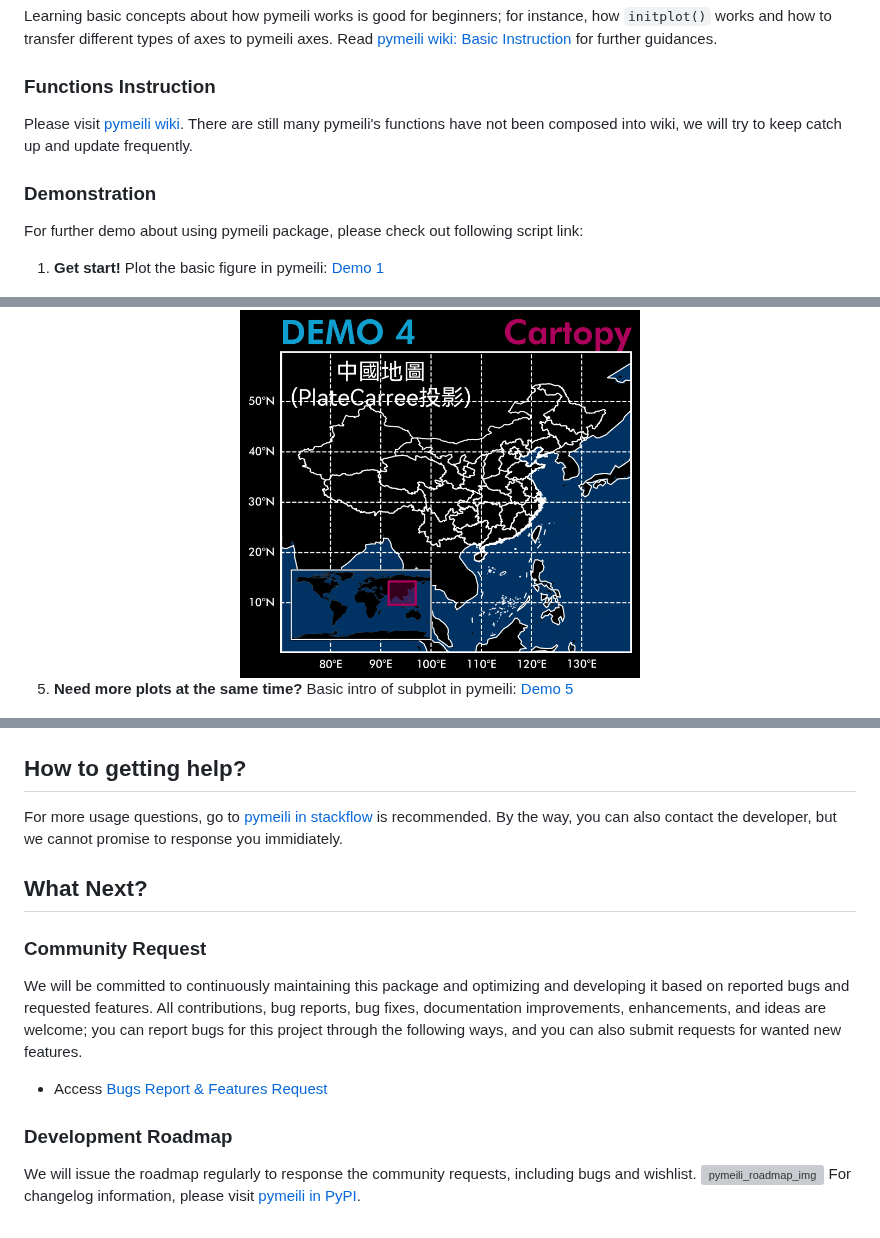
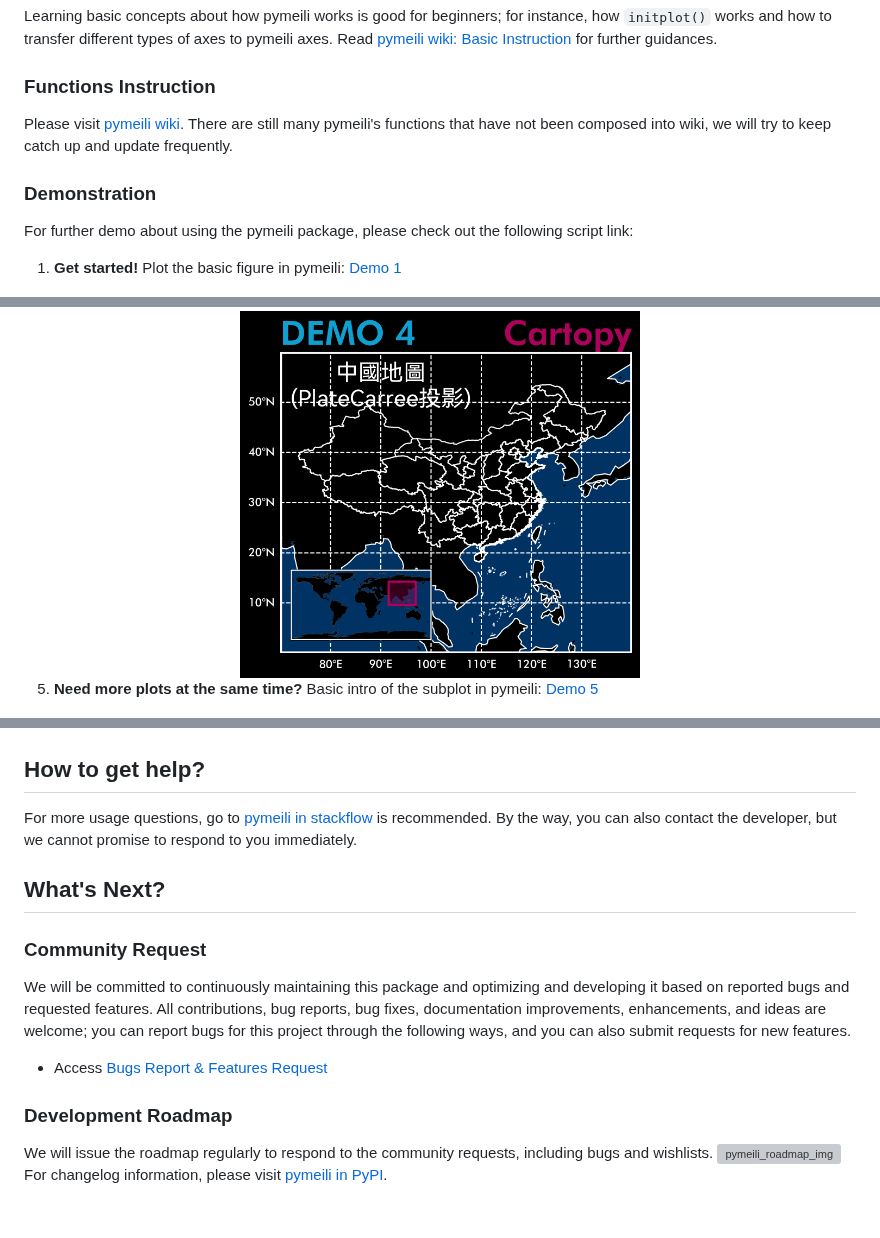
Before and after one commit to VVVICTORZHOU/pymeili_resource, a Markdown page: README.md, 3 parts joined by grey strips. GitHub-like rendering; grey boxes are pictures that could not be loaded.

```diff
--- a/README.md
+++ b/README.md
@@ -103,11 +103,11 @@ from pymeili import beautifyplot as bp
 Learning basic concepts about how pymeili works is good for beginners; for instance, how `initplot()` works and how to transfer different types of axes to pymeili axes. Read [pymeili wiki: Basic Instruction](https://github.com/VVVICTORZHOU/pymeili_resource/wiki/Basic-Instruction) for further guidances.
 
 ### Functions Instruction
-Please visit [pymeili wiki](https://github.com/VVVICTORZHOU/pymeili_resource/wiki). There are still many pymeili's functions have not been composed into wiki, we will try to keep catch up and update frequently.
+Please visit [pymeili wiki](https://github.com/VVVICTORZHOU/pymeili_resource/wiki). There are still many pymeili's functions that have not been composed into wiki, we will try to keep catch up and update frequently.
 
 ### Demonstration
-For further demo about using pymeili package, please check out following script link:
-1. **Get start!** Plot the basic figure in pymeili: [Demo 1](https://github.com/VVVICTORZHOU/pymeili_resource/blob/main/script/demo1_BasicPlot.py)
+For further demo about using the pymeili package, please check out the following script link:
+1. **Get started!** Plot the basic figure in pymeili: [Demo 1](https://github.com/VVVICTORZHOU/pymeili_resource/blob/main/script/demo1_BasicPlot.py)
   <div align="center"><img src='https://github.com/VVVICTORZHOU/pymeili_resource/blob/main/img/demo/demo1_BasicPloy.png' width='300' alt='pymeili_demo1_img'></div>
 
 2. **Change theme!** Plot figure in dark mode: [Demo 2](https://github.com/VVVICTORZHOU/pymeili_resource/blob/main/script/demo2_BasicPlotDarkMode.py)
@@ -119,7 +119,7 @@ For further demo about using pymeili package, please check out following script
 4. **World map!?** Using cartopy under pymeili: [Demo 4](https://github.com/VVVICTORZHOU/pymeili_resource/blob/main/script/demo4_Cartopy.py)
   <div align="center"><img src='https://github.com/VVVICTORZHOU/pymeili_resource/blob/main/img/demo/demo4_Cartopy.png' width='400' alt='pymeili_demo4_img'></div>
 
-5. **Need more plots at the same time?** Basic intro of subplot in pymeili: [Demo 5](https://github.com/VVVICTORZHOU/pymeili_resource/blob/main/script/demo5_BasicSubplot.py)
+5. **Need more plots at the same time?** Basic intro of the subplot in pymeili: [Demo 5](https://github.com/VVVICTORZHOU/pymeili_resource/blob/main/script/demo5_BasicSubplot.py)
   <div align="center"><img src='https://github.com/VVVICTORZHOU/pymeili_resource/blob/main/img/demo/demo5_BasicSubplot.png' width='500' alt='pymeili_demo5_img'></div>
 
 6. **Many colorful world map!** Subplot with basemap in pymeili: [Demo 6](https://github.com/VVVICTORZHOU/pymeili_resource/blob/main/script/demo6_BasemapContourf.py)
@@ -134,16 +134,16 @@ For further demo about using pymeili package, please check out following script
 9. **What a beautiful rose!?** Plotting simple windrose in pymeili: [Demo 9](https://github.com/VVVICTORZHOU/pymeili_resource/blob/main/script/demo9_Windrose.py)
   <div align="center"><img src='https://github.com/VVVICTORZHOU/pymeili_resource/blob/main/img/demo/demo9_Windrose.png' width='400' alt='pymeili_demo9_img'></div>
 
-## How to getting help?
-For more usage questions, go to [pymeili in stackflow](https://stackoverflow.com/questions/tagged/pymeili) is recommended. By the way, you can also contact the developer, but we cannot promise to response you immidiately.
+## How to get help?
+For more usage questions, go to [pymeili in stackflow](https://stackoverflow.com/questions/tagged/pymeili) is recommended. By the way, you can also contact the developer, but we cannot promise to respond to you immediately.
 
-## What Next?
+## What's Next?
 ### Community Request
-We will be committed to continuously maintaining this package and optimizing and developing it based on reported bugs and requested features. All contributions, bug reports, bug fixes, documentation improvements, enhancements, and ideas are welcome; you can report bugs for this project through the following ways, and you can also submit requests for wanted new features.
+We will be committed to continuously maintaining this package and optimizing and developing it based on reported bugs and requested features. All contributions, bug reports, bug fixes, documentation improvements, enhancements, and ideas are welcome; you can report bugs for this project through the following ways, and you can also submit requests for new features.
 - Access [Bugs Report & Features Request](https://github.com/VVVICTORZHOU/pymeili_resource/issues)
 
 ### Development Roadmap
-We will issue the roadmap regularly to response the community requests, including bugs and wishlist.
+We will issue the roadmap regularly to respond to the community requests, including bugs and wishlists.
 <img src='https://github.com/VVVICTORZHOU/pymeili_resource/blob/main/img/roadmap_v1.png' width='1200' alt='pymeili_roadmap_img'>
 For changelog information, please visit [pymeili in PyPI](https://pypi.org/project/pymeili/).
 
```
Also changed, not shown: other parts of README.md (+14 -14 lines).
